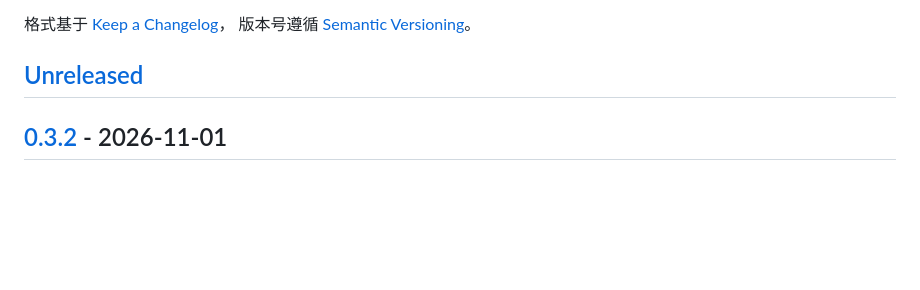
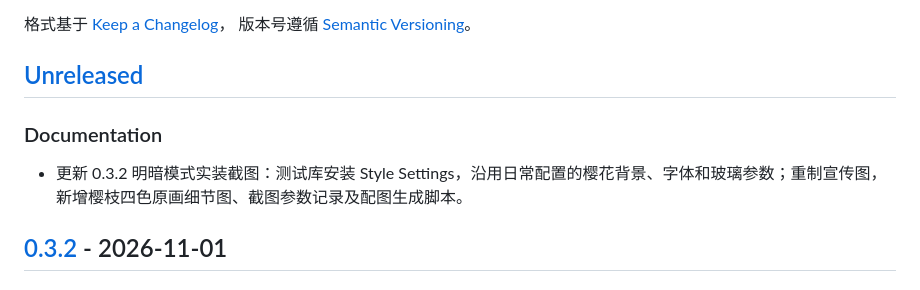
Before and after one commit to player-Muteki/oboro, a Markdown page: CHANGELOG.md, the part around the change. Rendered like a GitHub page; blank space fills up the shorter version.

```diff
--- a/CHANGELOG.md
+++ b/CHANGELOG.md
@@ -6,6 +6,10 @@
 版本号遵循 [Semantic Versioning](https://semver.org/lang/zh-CN/)。
 
 ## [Unreleased]
+
+### Documentation
+
+- 更新 0.3.2 明暗模式实装截图：测试库安装 Style Settings，沿用日常配置的樱花背景、字体和玻璃参数；重制宣传图，新增樱枝四色原画细节图、截图参数记录及配图生成脚本。
 
 ## [0.3.2] - 2026-11-01
 
```
Also changed, not shown: README.md (+15 -1 lines), README.zh-CN.md (+15 -1 lines), screenshots/README.md (added, +64 -0 lines), screenshots/scrollbar-detail.png (added), 5 other files.
